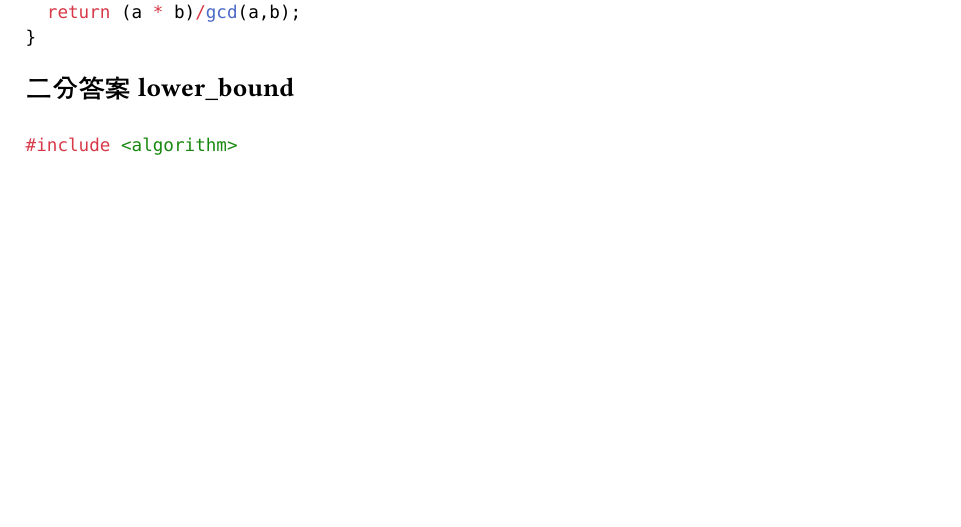
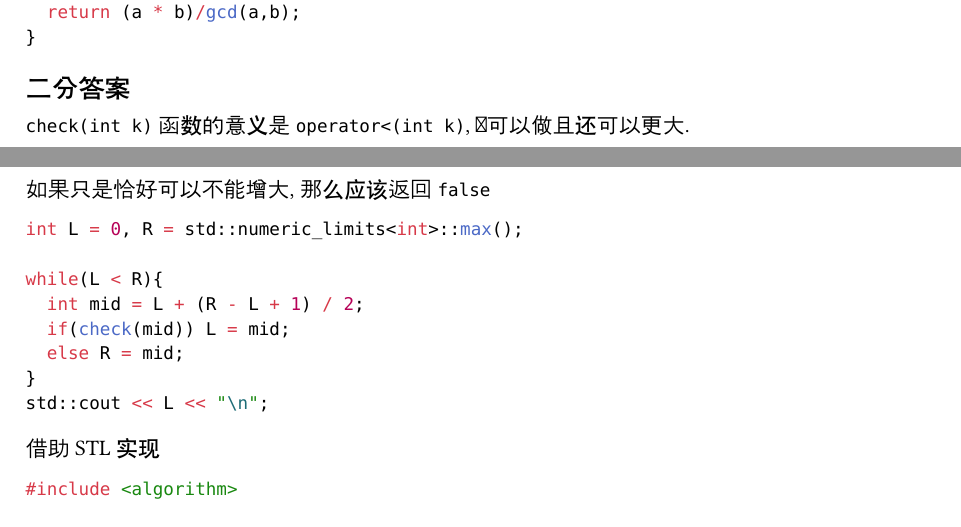
Before and after one commit to WeeHerb/AlgorithmSheet, a Typst document (util/util.typ): part of page 1 of 2 before the commit and two parts of pages 1 and 2 of 2 after it, the two joined at a grey line, cut so that both start at the same text, the shorter picture padded with empty space. Compiled offline with Typst 0.15.

Commit message:
补充: 二分答案

````diff
--- a/util/util.typ
+++ b/util/util.typ
@@ -55,10 +55,25 @@ ll lcm(ll a, ll b){
 }
 ```
 
-== 二分答案 lower_bound
+== 二分答案
+
+`check(int k)` 函数的意义是 `operator<(int k)`, 即可以做且还可以更大.
+
+如果只是恰好可以不能增大, 那么应该返回 `false`
 
 ```cpp
+int L = 0, R = std::numeric_limits<int>::max();
 
+while(L < R){
+  int mid = L + (R - L + 1) / 2;
+  if(check(mid)) L = mid;
+  else R = mid;
+}
+std::cout << L << "\n";
+```
+
+借助 STL 实现
+```cpp
 #include <algorithm>
 
 bool judge(int x){
````
Also changed, not shown: model/model.typ (+1 -0 lines).
